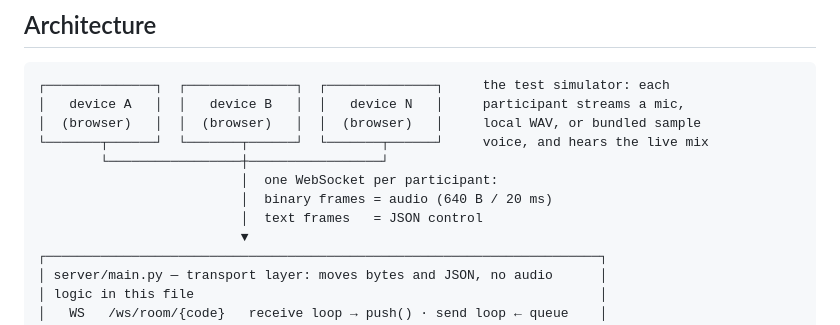
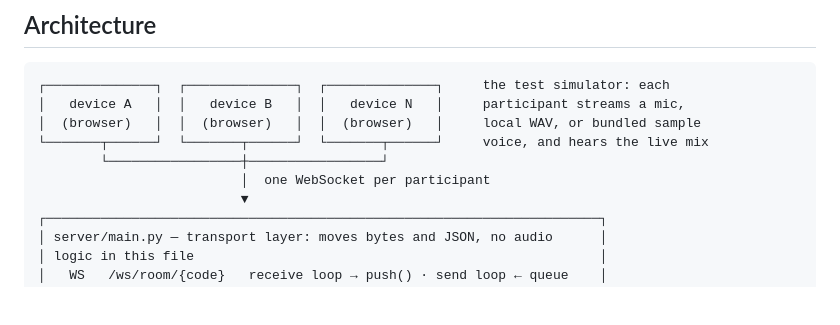
Before and after one commit to stephenqiao1/realtime_audio_mixer, a Markdown page: README.md, the part around the change. Drawn GitHub-style; blank space fills up the shorter version.

Commit message:
Trim wire-format detail from the architecture diagram
Co-Authored-By: Claude Opus 5 (1M context) <noreply@anthropic.com>

```diff
--- a/README.md
+++ b/README.md
@@ -12,9 +12,7 @@ live monitoring, playback and recording.
 │  (browser)   │  │  (browser)   │  │  (browser)   │     local WAV, or bundled sample
 └───────┬──────┘  └───────┬──────┘  └───────┬──────┘     voice, and hears the live mix
         └─────────────────┼─────────────────┘
-                          │  one WebSocket per participant:
-                          │  binary frames = audio (640 B / 20 ms)
-                          │  text frames   = JSON control
+                          │  one WebSocket per participant
                           ▼
 ┌───────────────────────────────────────────────────────────────────────┐
 │ server/main.py — transport layer: moves bytes and JSON, no audio      │
```
